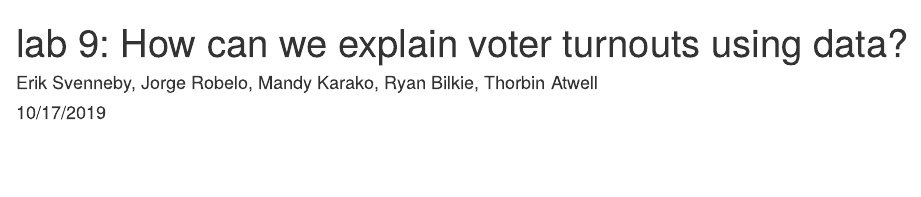
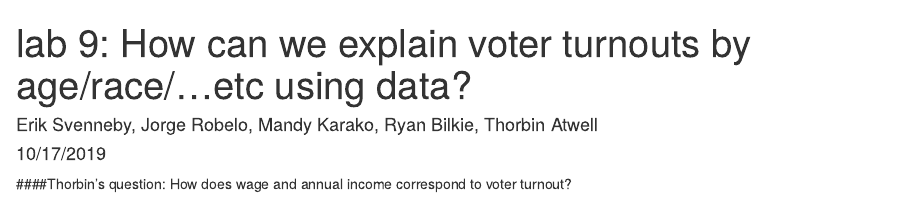
Before and after one commit to thorbin/-data-science-labs-, an R Markdown document (Lab 9 Black Swans.Rmd): the page in a window 1100 px wide, from its top. Rendered offline with R 4.5, knitr and Pandoc, with nearby package versions.

Commit message:
Added my question

````diff
--- a/Lab 9 Black Swans.Rmd
+++ b/Lab 9 Black Swans.Rmd
@@ -1,5 +1,5 @@
 ---
-title: "lab 9: How can we explain voter turnouts using data?"
+title: "lab 9: How can we explain voter turnouts by age/race/...etc using data?"
 author: "Erik Svenneby, Jorge Robelo, Mandy Karako, Ryan Bilkie, Thorbin Atwell"
 date: "10/17/2019"
 output: html_document
@@ -11,3 +11,5 @@ library(tidyr)
 library(dplyr)
 #website Erik found that has solid data: Electionlab.mit.edu/data
 ```
+
+####Thorbin's question: How does wage and annual income correspond to voter turnout?
````
